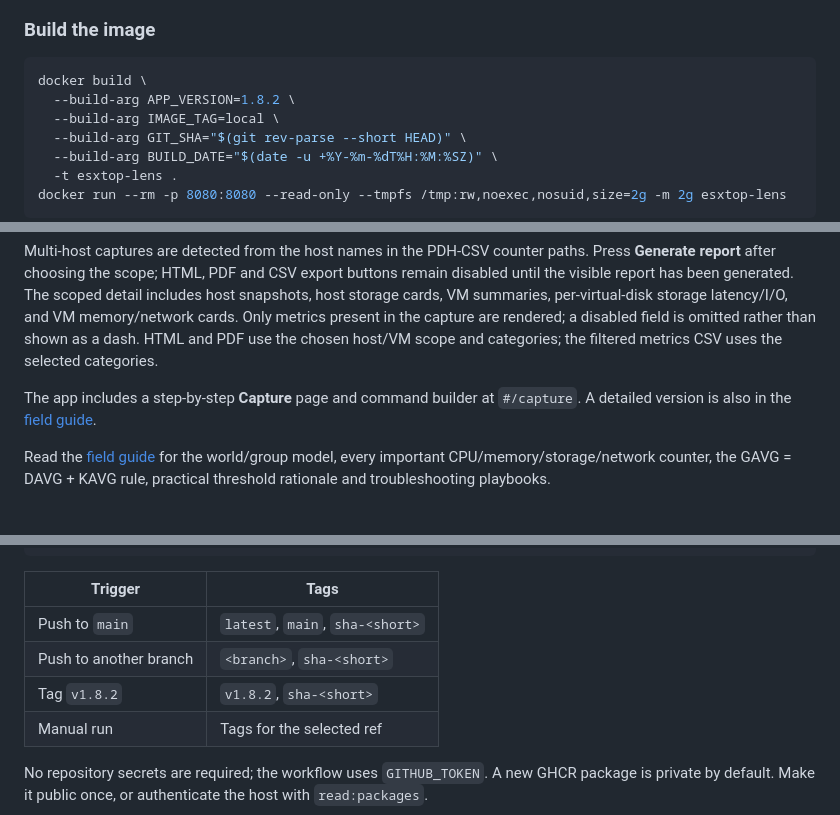
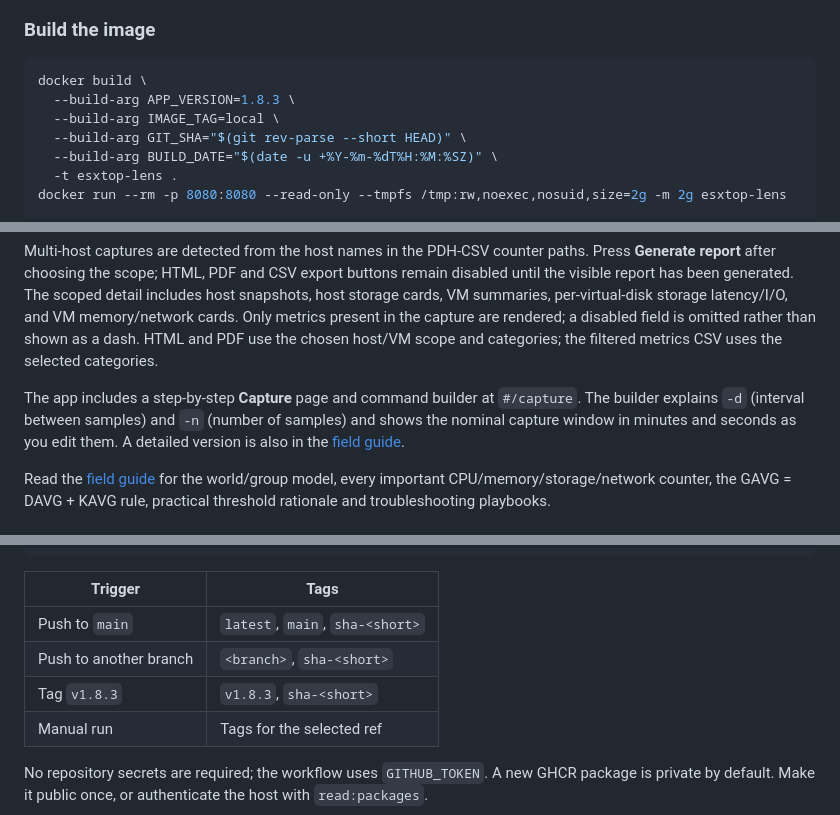
Before and after one commit to RogerBergling/esxtop-perf, a Markdown page: README.md, 3 parts joined by grey strips. GitHub-like rendering.

Commit message:
feat: show capture duration in command builder

````diff
--- a/README.md
+++ b/README.md
@@ -191,7 +191,7 @@ curl -i -H "X-ESXTOP-Upload-Password: YOUR_PASSWORD" \
 
 ```bash
 docker build \
-  --build-arg APP_VERSION=1.8.2 \
+  --build-arg APP_VERSION=1.8.3 \
   --build-arg IMAGE_TAG=local \
   --build-arg GIT_SHA="$(git rev-parse --short HEAD)" \
   --build-arg BUILD_DATE="$(date -u +%Y-%m-%dT%H:%M:%SZ)" \
@@ -348,7 +348,7 @@ Seven possible metric-category checkboxes — **CPU**, **Memory**, **Storage**,
 
 Multi-host captures are detected from the host names in the PDH-CSV counter paths. Press **Generate report** after choosing the scope; HTML, PDF and CSV export buttons remain disabled until the visible report has been generated. The scoped detail includes host snapshots, host storage cards, VM summaries, per-virtual-disk storage latency/I/O, and VM memory/network cards. Only metrics present in the capture are rendered; a disabled field is omitted rather than shown as a dash. HTML and PDF use the chosen host/VM scope and categories; the filtered metrics CSV uses the selected categories.
 
-The app includes a step-by-step **Capture** page and command builder at `#/capture`. A detailed version is also in the [field guide](public/docs/esxtop-field-guide.md#focused-capture-with--c).
+The app includes a step-by-step **Capture** page and command builder at `#/capture`. The builder explains `-d` (interval between samples) and `-n` (number of samples) and shows the nominal capture window in minutes and seconds as you edit them. A detailed version is also in the [field guide](public/docs/esxtop-field-guide.md#focused-capture-with--c).
 
 Read the [field guide](public/docs/esxtop-field-guide.md) for the world/group model, every important CPU/memory/storage/network counter, the GAVG = DAVG + KAVG rule, practical threshold rationale and troubleshooting playbooks.
 
@@ -548,7 +548,7 @@ ghcr.io/rogerbergling/esxtop-perf
 | --- | --- |
 | Push to `main` | `latest`, `main`, `sha-<short>` |
 | Push to another branch | `<branch>`, `sha-<short>` |
-| Tag `v1.8.2` | `v1.8.2`, `sha-<short>` |
+| Tag `v1.8.3` | `v1.8.3`, `sha-<short>` |
 | Manual run | Tags for the selected ref |
 
 No repository secrets are required; the workflow uses `GITHUB_TOKEN`. A new GHCR package is private by default. Make it public once, or authenticate the host with `read:packages`.
````
Also changed, not shown: public/docs/esxtop-field-guide.md (+2 -0 lines), docs/screenshots/overview-dark.png, docs/screenshots/overview-light.png, 6 other files.
